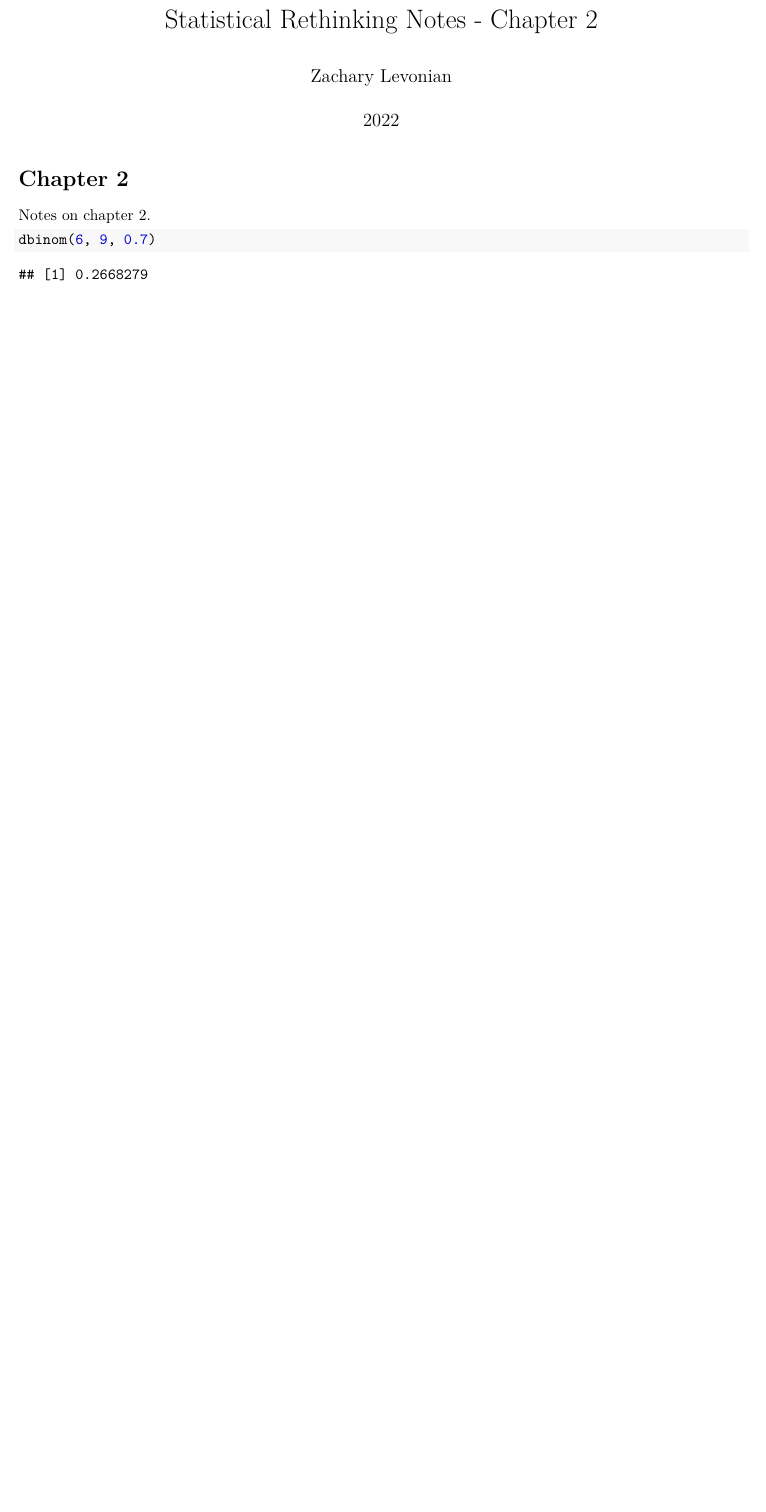
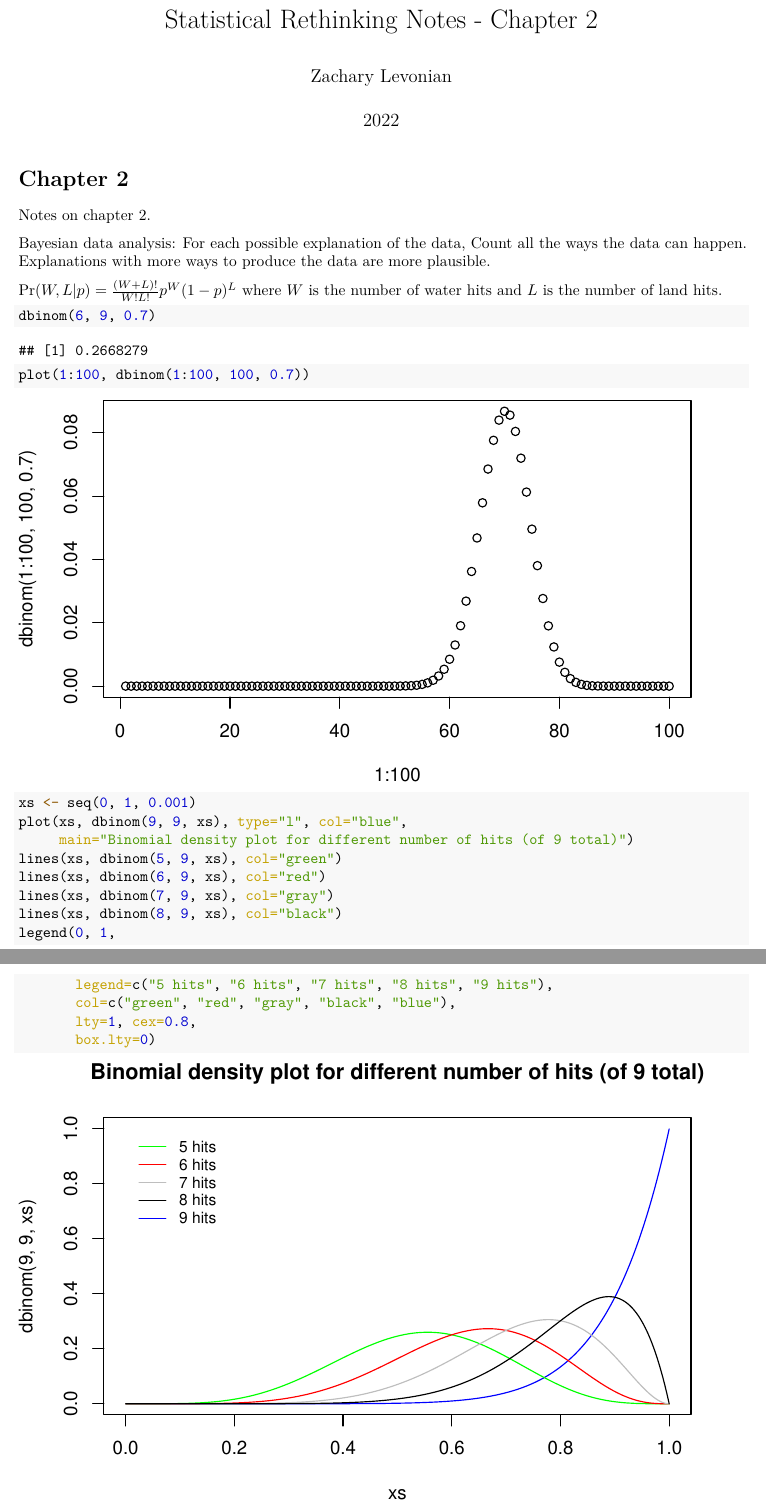
Before and after one commit to levon003/statistical-rethinking-course, an R Markdown document (src/ch2.Rmd): part of the page before the commit and two parts of pages 1 and 2 of 2 after it, the two joined at a grey line, cut so that both start at the same text, the shorter picture padded with empty space. The pictures show the output file src/ch2.pdf that the author committed with the source.

Commit message:
Add notes from ch2

````diff
--- a/src/ch2.Rmd
+++ b/src/ch2.Rmd
@@ -9,6 +9,31 @@ output: pdf_document
 
 Notes on chapter 2.
 
+Bayesian data analysis:
+For each possible explanation of the data,
+Count all the ways the data can happen.
+Explanations with more ways to produce the data are more plausible.
+
+$\text{Pr}(W, L|p) = \frac{(W + L)!}{W!L!}p^W(1-p)^L$ where $W$ is the number of water hits and $L$ is the number of land hits.
+
 ```{r}
 dbinom(6, 9, 0.7)
 ```
+
+```{r}
+plot(1:100, dbinom(1:100, 100, 0.7))
+```
+
+```{r}
+xs <- seq(0, 1, 0.001)
+plot(xs, dbinom(9, 9, xs), type="l", col="blue",
+     main="Binomial density plot for different number of hits (of 9 total)")
+lines(xs, dbinom(5, 9, xs), col="green")
+lines(xs, dbinom(6, 9, xs), col="red")
+lines(xs, dbinom(7, 9, xs), col="gray")
+lines(xs, dbinom(8, 9, xs), col="black")
+legend(0, 1,
+       legend=c("5 hits", "6 hits", "7 hits", "8 hits", "9 hits"),
+       col=c("green", "red", "gray", "black", "blue"),
+       lty=1, cex=0.8,
+       box.lty=0)
````
Also changed, not shown: src/ch2.pdf, src/ch2.Rmd (6 more changed lines).
